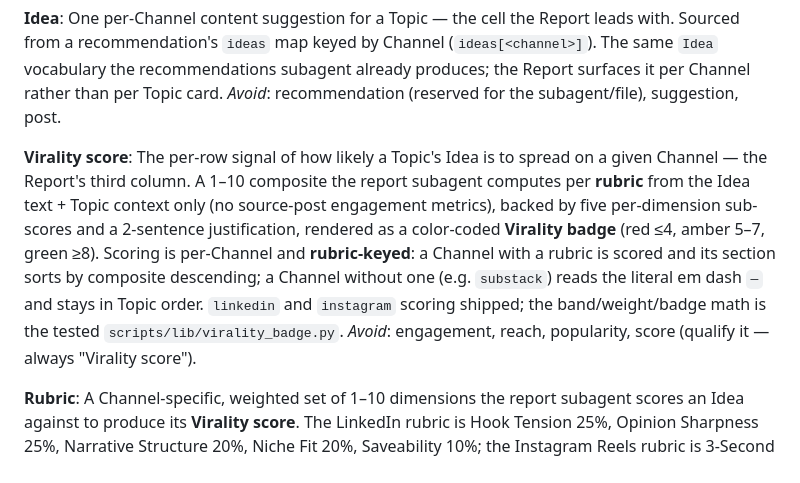
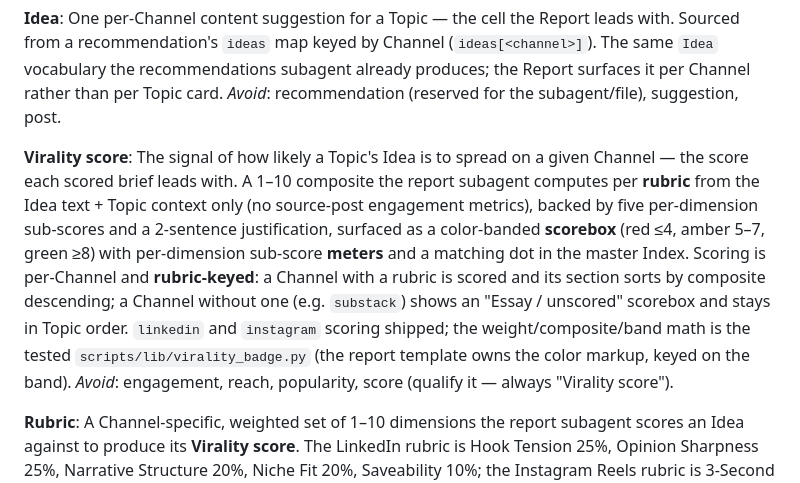
Before and after one commit to MLMario/daily-trends, a Markdown page: CONTEXT.md, the part around the change. Drawn GitHub-style.

```diff
--- a/CONTEXT.md
+++ b/CONTEXT.md
@@ -41,7 +41,7 @@ One per-Channel content suggestion for a Topic — the cell the Report leads wit
 _Avoid_: recommendation (reserved for the subagent/file), suggestion, post.
 
 **Virality score**:
-The per-row signal of how likely a Topic's Idea is to spread on a given Channel — the Report's third column. A 1–10 composite the report subagent computes per **rubric** from the Idea text + Topic context only (no source-post engagement metrics), backed by five per-dimension sub-scores and a 2-sentence justification, rendered as a color-coded **Virality badge** (red ≤4, amber 5–7, green ≥8). Scoring is per-Channel and **rubric-keyed**: a Channel with a rubric is scored and its section sorts by composite descending; a Channel without one (e.g. `substack`) reads the literal em dash `—` and stays in Topic order. `linkedin` and `instagram` scoring shipped; the band/weight/badge math is the tested `scripts/lib/virality_badge.py`.
+The signal of how likely a Topic's Idea is to spread on a given Channel — the score each scored brief leads with. A 1–10 composite the report subagent computes per **rubric** from the Idea text + Topic context only (no source-post engagement metrics), backed by five per-dimension sub-scores and a 2-sentence justification, surfaced as a color-banded **scorebox** (red ≤4, amber 5–7, green ≥8) with per-dimension sub-score **meters** and a matching dot in the master Index. Scoring is per-Channel and **rubric-keyed**: a Channel with a rubric is scored and its section sorts by composite descending; a Channel without one (e.g. `substack`) shows an "Essay / unscored" scorebox and stays in Topic order. `linkedin` and `instagram` scoring shipped; the weight/composite/band math is the tested `scripts/lib/virality_badge.py` (the report template owns the color markup, keyed on the band).
 _Avoid_: engagement, reach, popularity, score (qualify it — always "Virality score").
 
 **Rubric**:
```
Also changed, not shown: docs/adr/0005-virality-scoring-subagent-judged-badge-extracted.md (+7 -6 lines).
